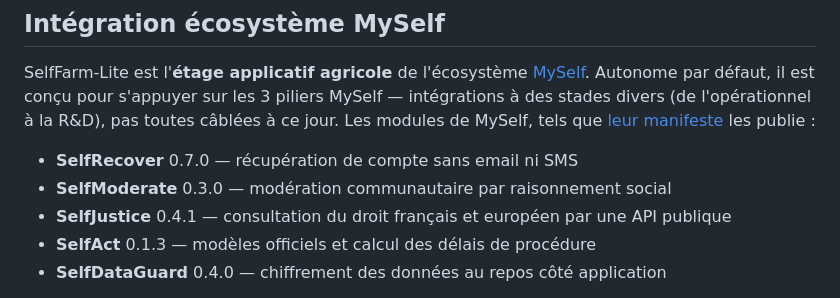
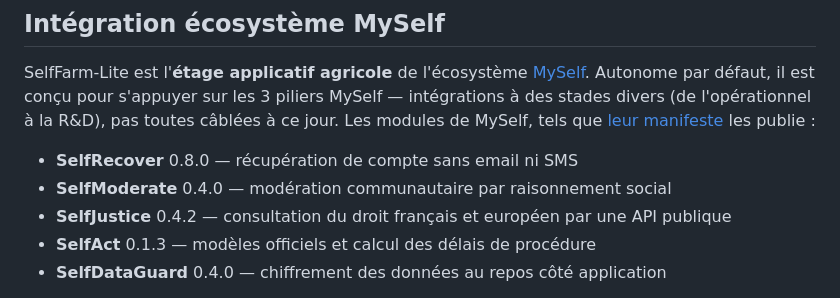
Before and after one commit to Pierroons/selffarm-lite, a Markdown page: README.md, the part around the change. Drawn GitHub-style.

Commit message:
docs(ecosysteme): SelfRecover 0.8.0, SelfModerate 0.4.0, SelfJustice 0.4.2 dans le bloc genere
Co-Authored-By: Claude Opus 5.5 <noreply@anthropic.com>

```diff
--- a/README.md
+++ b/README.md
@@ -221,9 +221,9 @@ sur les 3 piliers MySelf — intégrations à des stades divers (de l'opération
 
 <!-- ecosysteme:my-self:debut — généré par scripts/ecosysteme.py depuis le modules.json de my-self, ne pas éditer ici -->
 
-- **SelfRecover** 0.7.0 — récupération de compte sans email ni SMS
-- **SelfModerate** 0.3.0 — modération communautaire par raisonnement social
-- **SelfJustice** 0.4.1 — consultation du droit français et européen par une API publique
+- **SelfRecover** 0.8.0 — récupération de compte sans email ni SMS
+- **SelfModerate** 0.4.0 — modération communautaire par raisonnement social
+- **SelfJustice** 0.4.2 — consultation du droit français et européen par une API publique
 - **SelfAct** 0.1.3 — modèles officiels et calcul des délais de procédure
 - **SelfDataGuard** 0.4.0 — chiffrement des données au repos côté application
 
```
